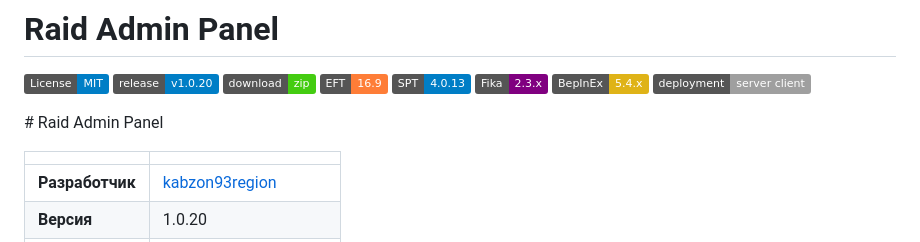
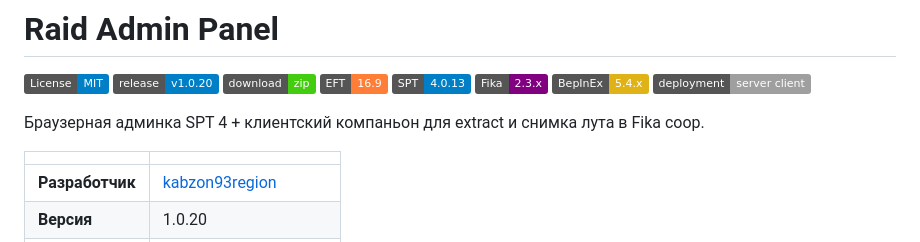
Before and after one commit to kabzon93region/RaidAdminPanel, a Markdown page: README.md, the part around the change. Drawn GitHub-style; badges without logos.

```diff
--- a/README.md
+++ b/README.md
@@ -9,7 +9,7 @@
 [![BepInEx](https://img.shields.io/badge/BepInEx-5%2E4%2Ex-yellow)](https://github.com/BepInEx/BepInEx)
 ![Deployment](https://img.shields.io/badge/deployment-server_client-lightgrey)
 
-﻿# Raid Admin Panel
+Браузерная админка SPT 4 + клиентский компаньон для extract и снимка лута в Fika coop.
 
 | | |
 |---|---|
```
